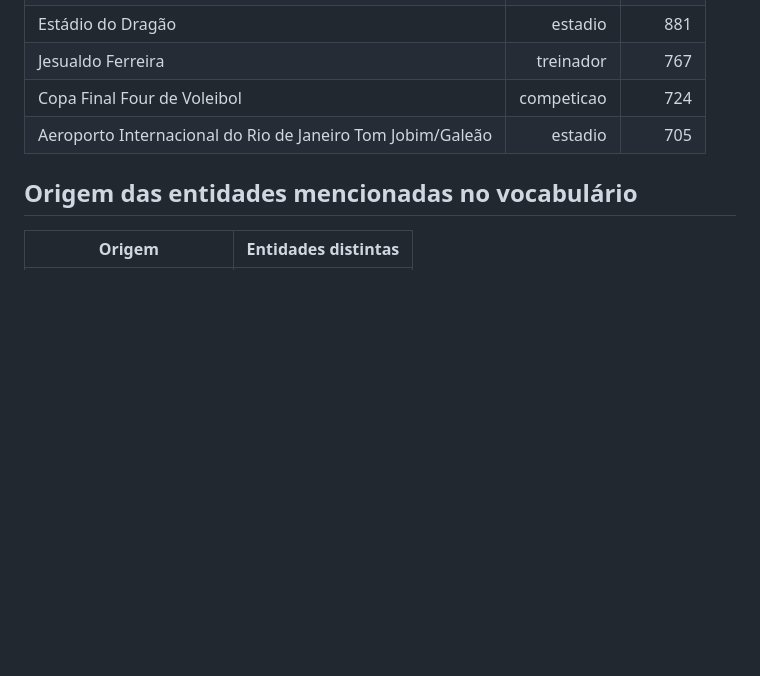
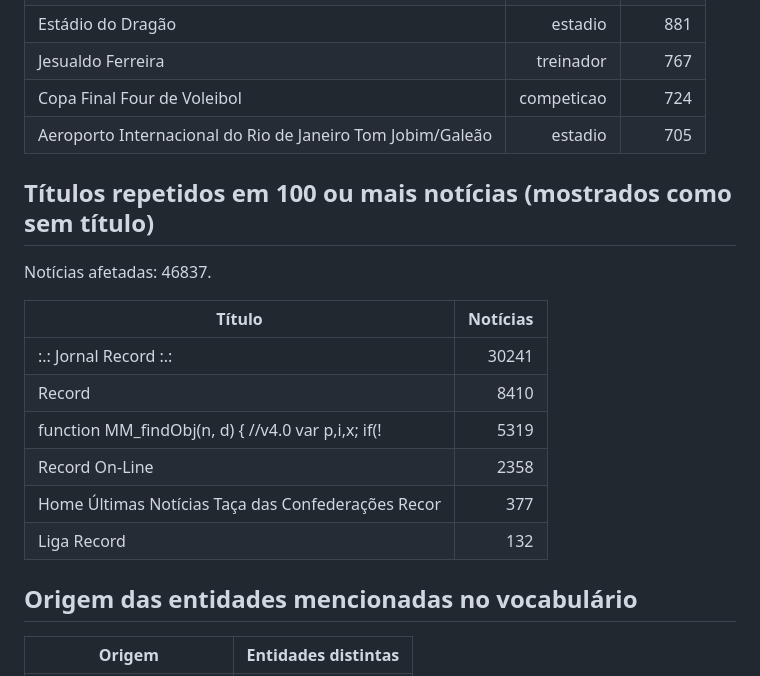
Before and after one commit to JorgeTeixeira20/semantic-driven-harvester, a Markdown page: output/prototipo_por_ano/resumo.md, the part around the change. Rendered like a GitHub page; blank space fills up the shorter version.

Commit message:
docs: resumo do painel do por_ano com a secção de títulos repetidos
Co-Authored-By: Claude Sonnet 5.5 <noreply@anthropic.com>

```diff
--- a/output/prototipo_por_ano/resumo.md
+++ b/output/prototipo_por_ano/resumo.md
@@ -159,6 +159,19 @@ Gerado sem rede a partir do grafo da Fase 1 e do Caminho B. A data de cada artig
 | Copa Final Four de Voleibol | competicao | 724 |
 | Aeroporto Internacional do Rio de Janeiro Tom Jobim/Galeão | estadio | 705 |
 
+## Títulos repetidos em 100 ou mais notícias (mostrados como sem título)
+
+Notícias afetadas: 46837.
+
+| Título | Notícias |
+| --- | ---: |
+| :.: Jornal Record :.: | 30241 |
+| Record | 8410 |
+| function MM_findObj(n, d) { //v4.0 var p,i,x; if(! | 5319 |
+| Record On-Line | 2358 |
+| Home Últimas Notícias Taça das Confederações Recor | 377 |
+| Liga Record | 132 |
+
 ## Origem das entidades mencionadas no vocabulário
 
 | Origem | Entidades distintas |
```
